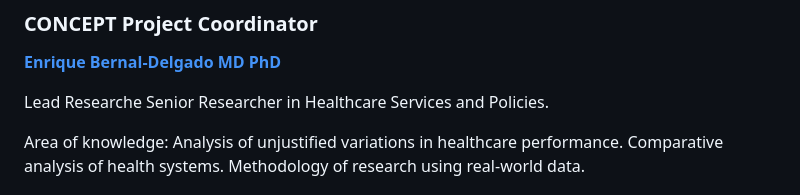
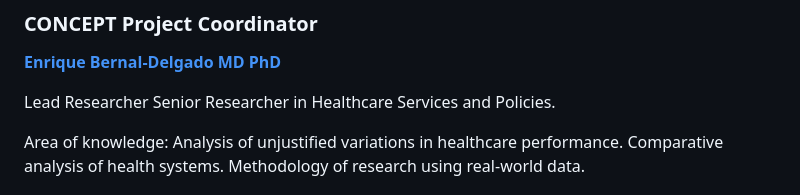
Before and after one commit to cienciadedatosysalud/CONCEPT-STROKE, a Markdown page: README.md, the part around the change. Rendered like a GitHub page.

```diff
--- a/README.md
+++ b/README.md
@@ -6,7 +6,7 @@ CONCEPT-STROKE is a study analysing the acute care received by patients with acu
 ### CONCEPT Project Coordinator
 **[Enrique Bernal-Delgado MD PhD](https://orcid.org/0000-0002-0961-3298)**
 
-Lead Researche Senior Researcher in Healthcare Services and Policies.
+Lead Researcher Senior Researcher in Healthcare Services and Policies.
 
 Area of knowledge: Analysis of unjustified variations in healthcare performance. Comparative analysis of health systems. Methodology of research using real-world data.
 
```
